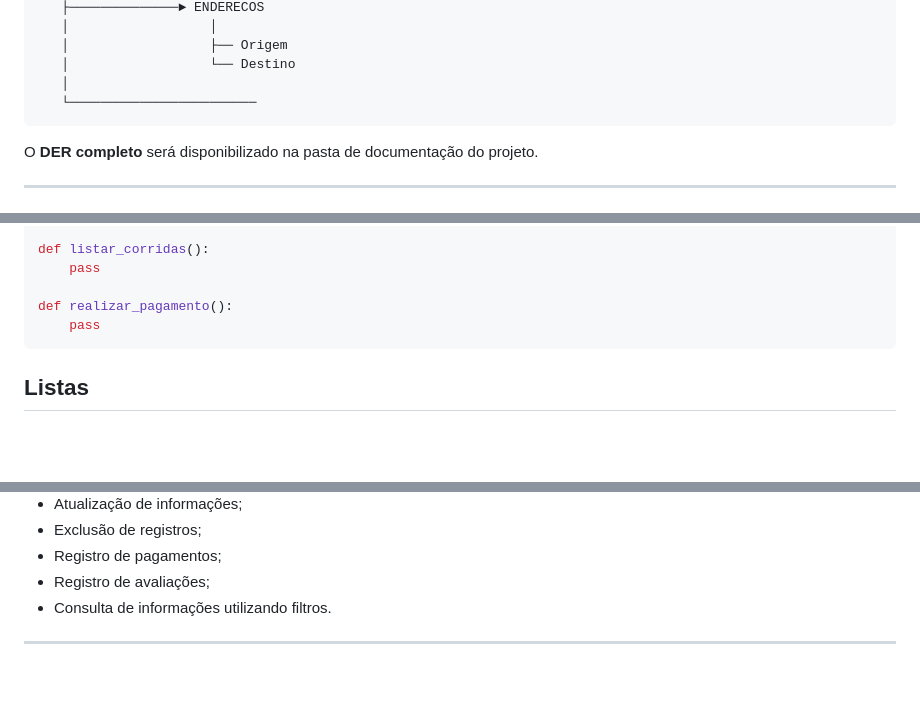
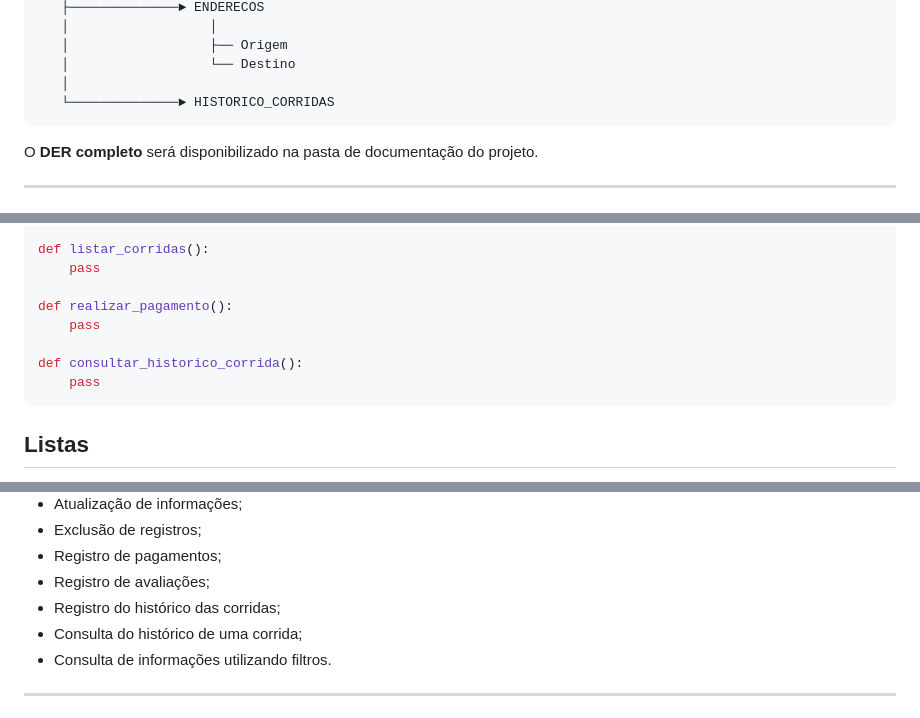
Before and after one commit to IJCC06/uber2-projeto, a Markdown page: README.md, 3 parts joined by grey strips. Drawn GitHub-style; blank space fills up the shorter version.

````diff
--- a/README.md
+++ b/README.md
@@ -252,7 +280,7 @@ CORRIDAS
    │                  ├── Origem
    │                  └── Destino
    │
-   └────────────────────────
+   └──────────────► HISTORICO_CORRIDAS
 ```
 
 O **DER completo** será disponibilizado na pasta de documentação do projeto.
@@ -352,6 +383,9 @@ def listar_corridas():
     pass
 
 def realizar_pagamento():
+    pass
+
+def consultar_historico_corrida():
     pass
 ```
 
@@ -423,6 +458,8 @@ O sistema terá funcionalidades relacionadas ao gerenciamento da plataforma, com
 * Exclusão de registros;
 * Registro de pagamentos;
 * Registro de avaliações;
+* Registro do histórico das corridas;
+* Consulta do histórico de uma corrida;
 * Consulta de informações utilizando filtros.
 
 ---
````
Also changed, not shown: other parts of README.md (+47 -15 lines).
